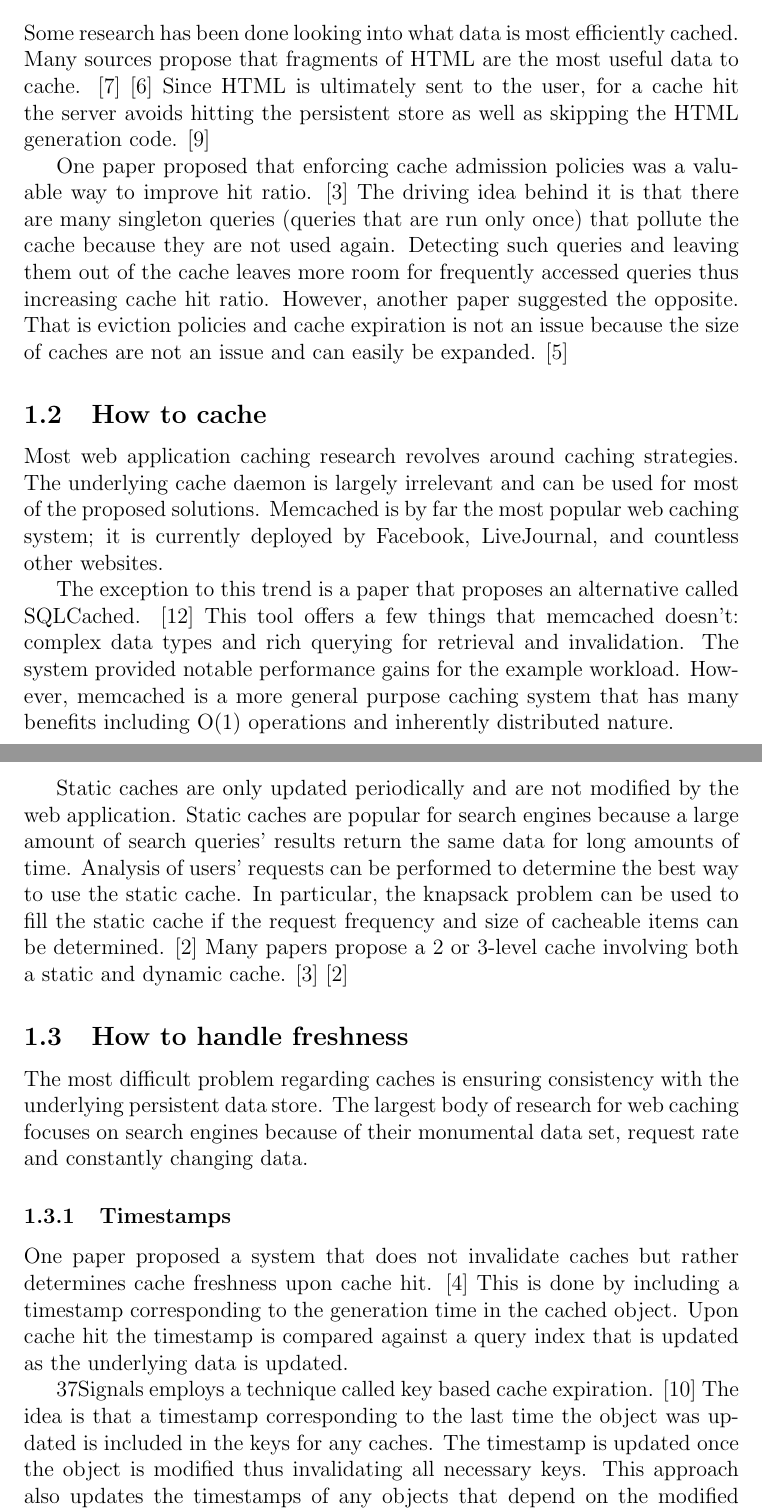
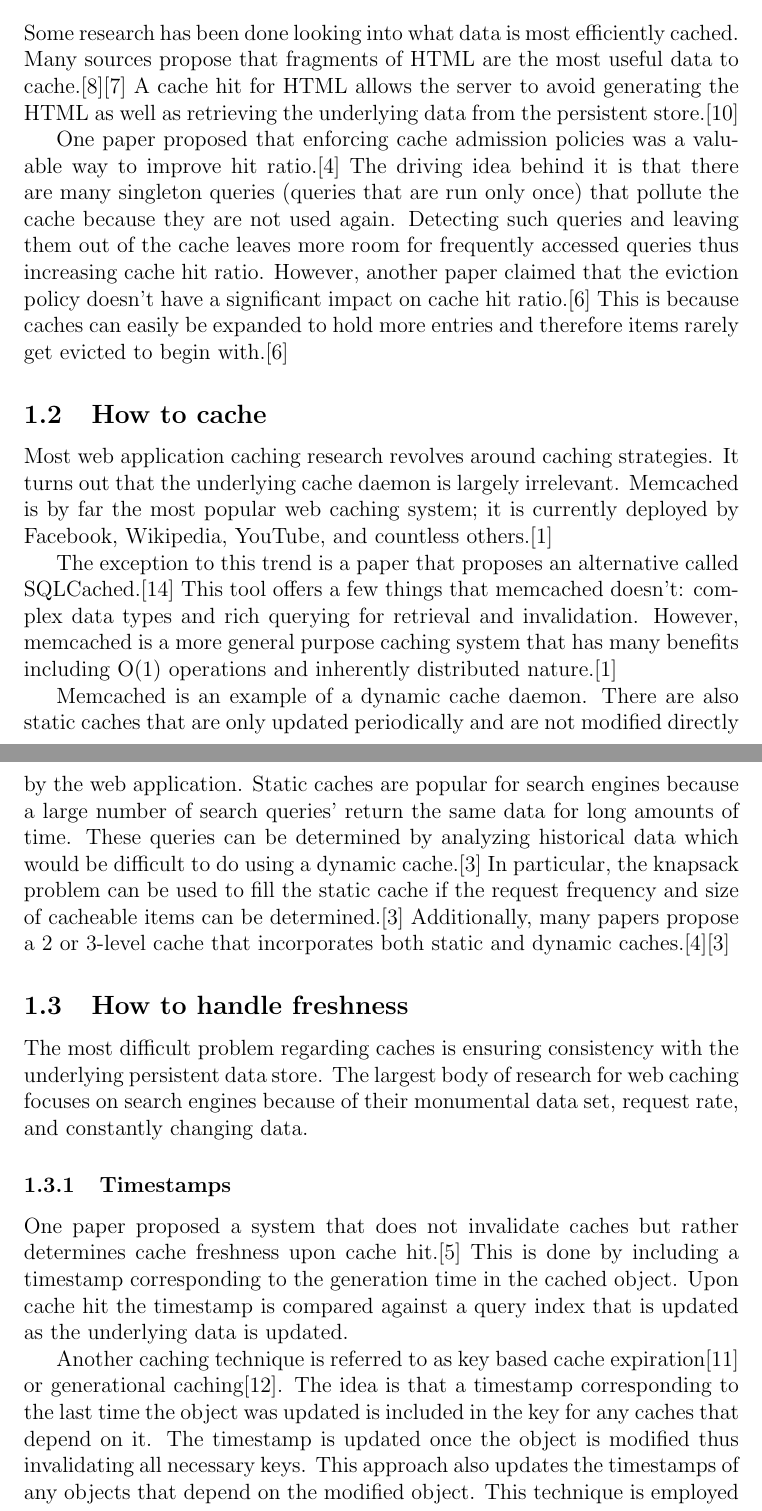
Before and after one commit to marczych/generational-caching-thesis, a LaTeX document (memcache-survey.tex): two parts of pages 2 and 3 of 6, joined at a grey line, cut so that both start at the same text. Compiled offline with pdfLaTeX.

Commit message:
First proofread.

```diff
--- a/memcache-survey.tex
+++ b/memcache-survey.tex
@@ -36,41 +36,42 @@ Although most web servers employ generous amounts of caching, the methods and ap
 
 \subsection{What to cache}
 Some research has been done looking into what data is most efficiently cached.
-Many sources propose that fragments of HTML are the most useful data to cache. \cite{comparisonOfCachingSolutions} \cite{scalableConsistentCaching}
-Since HTML is ultimately sent to the user, for a cache hit the server avoids hitting the persistent store as well as skipping the HTML generation code. \cite{howBasecampGotSoFast}
+Many sources propose that fragments of HTML are the most useful data to cache.\cite{comparisonOfCachingSolutions}\cite{scalableConsistentCaching}
+A cache hit for HTML allows the server to avoid generating the HTML as well as retrieving the underlying data from the persistent store.\cite{howBasecampGotSoFast}
 
-One paper proposed that enforcing cache admission policies was a valuable way to improve hit ratio. \cite{cacheAdmissionPolicies}
+One paper proposed that enforcing cache admission policies was a valuable way to improve hit ratio.\cite{cacheAdmissionPolicies}
 The driving idea behind it is that there are many singleton queries (queries that are run only once) that pollute the cache because they are not used again.
 Detecting such queries and leaving them out of the cache leaves more room for frequently accessed queries thus increasing cache hit ratio.
-However, another paper suggested the opposite.
-That is eviction policies and cache expiration is not an issue because the size of caches are not an issue and can easily be expanded. \cite{refreshingPerspectiveSearch}
+However, another paper claimed that the eviction policy doesn't have a significant impact on cache hit ratio.\cite{refreshingPerspectiveSearch}
+This is because caches can easily be expanded to hold more entries and therefore items rarely get evicted to begin with.\cite{refreshingPerspectiveSearch}
 
 \subsection{How to cache}
 Most web application caching research revolves around caching strategies.
-The underlying cache daemon is largely irrelevant and can be used for most of the proposed solutions.
-Memcached is by far the most popular web caching system; it is currently deployed by Facebook, LiveJournal, and countless other websites.
+It turns out that the underlying cache daemon is largely irrelevant.
+Memcached is by far the most popular web caching system; it is currently deployed by Facebook, Wikipedia, YouTube, and countless others.\cite{memcachedDotOrg}
 
-The exception to this trend is a paper that proposes an alternative called SQLCached. \cite{sqlCached}
+The exception to this trend is a paper that proposes an alternative called SQLCached.\cite{sqlCached}
 This tool offers a few things that memcached doesn't: complex data types and rich querying for retrieval and invalidation.
-The system provided notable performance gains for the example workload.
-However, memcached is a more general purpose caching system that has many benefits including O(1) operations and inherently distributed nature.
+However, memcached is a more general purpose caching system that has many benefits including O(1) operations and inherently distributed nature.\cite{memcachedDotOrg}
 
-Static caches are only updated periodically and are not modified by the web application.
-Static caches are popular for search engines because a large amount of search queries' results return the same data for long amounts of time.
-Analysis of users' requests can be performed to determine the best way to use the static cache.
-In particular, the knapsack problem can be used to fill the static cache if the request frequency and size of cacheable items can be determined. \cite{designTradeOffsSearchEngine}
-Many papers propose a 2 or 3-level cache involving both a static and dynamic cache. \cite{cacheAdmissionPolicies} \cite{designTradeOffsSearchEngine}
+Memcached is an example of a dynamic cache daemon.
+There are also static caches that are only updated periodically and are not modified directly by the web application.
+Static caches are popular for search engines because a large number of search queries' return the same data for long amounts of time.
+These queries can be determined by analyzing historical data which would be difficult to do using a dynamic cache.\cite{designTradeOffsSearchEngine}
+In particular, the knapsack problem can be used to fill the static cache if the request frequency and size of cacheable items can be determined.\cite{designTradeOffsSearchEngine}
+Additionally, many papers propose a 2 or 3-level cache that incorporates both static and dynamic caches.\cite{cacheAdmissionPolicies}\cite{designTradeOffsSearchEngine}
 
 \subsection{How to handle freshness}
 The most difficult problem regarding caches is ensuring consistency with the underlying persistent data store.
-The largest body of research for web caching focuses on search engines because of their monumental data set, request rate and constantly changing data.
+The largest body of research for web caching focuses on search engines because of their monumental data set, request rate, and constantly changing data.
 
 \subsubsection{Timestamps}
-One paper proposed a system that does not invalidate caches but rather determines cache freshness upon cache hit. \cite{cacheInvalidationWebSearch}
+One paper proposed a system that does not invalidate caches but rather determines cache freshness upon cache hit.\cite{cacheInvalidationWebSearch}
 This is done by including a timestamp corresponding to the generation time in the cached object.
 Upon cache hit the timestamp is compared against a query index that is updated as the underlying data is updated.
 
-37Signals employs a technique called key based cache expiration. \cite{keyBasedCacheExpiration}
-The idea is that a timestamp corresponding to the last time the object was updated is included in the keys for any caches.
+Another caching technique is referred to as key based cache expiration\cite{keyBasedCacheExpiration} or generational caching\cite{generationalCaching}.
+The idea is that a timestamp corresponding to the last time the object was updated is included in the key for any caches that depend on it.
 The timestamp is updated once the object is modified thus invalidating all necessary keys.
 This approach also updates the timestamps of any objects that depend on the modified object.
+This technique is employed by 37Signals and various other websites.\cite{keyBasedCacheExpiration}
```
Also changed, not shown: memcache-survey.bib (+15 -0 lines), memcache-survey.tex (33 more changed lines).
